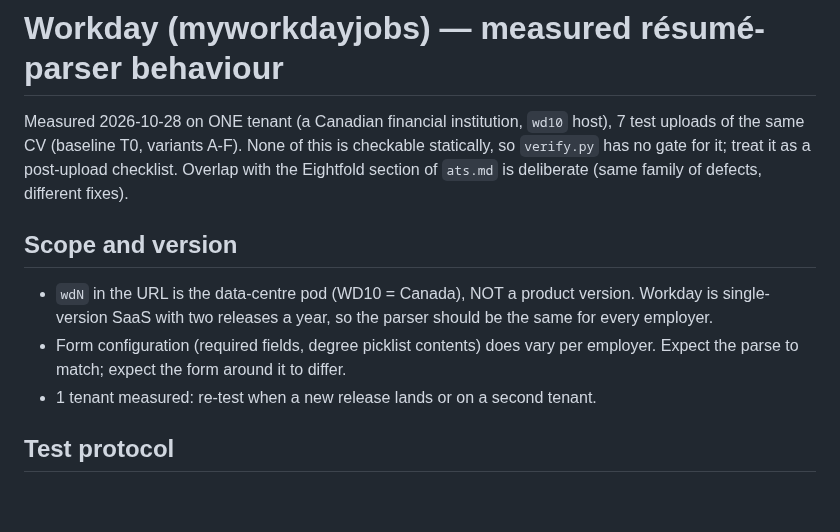
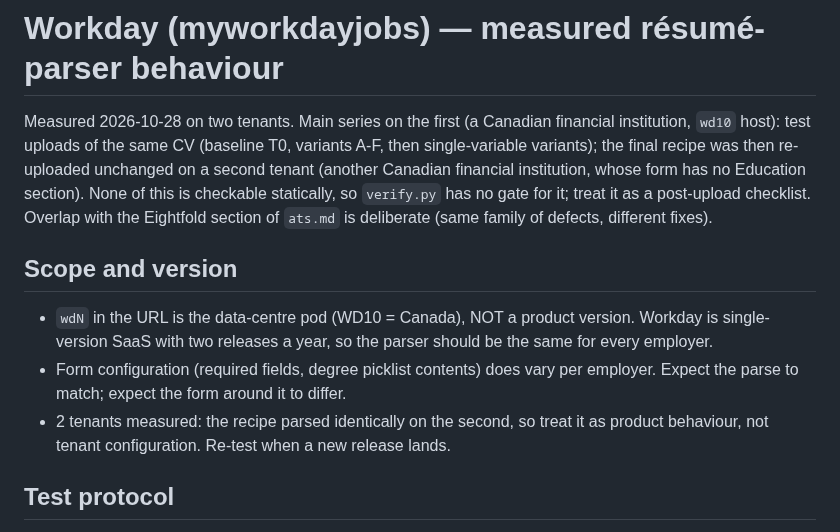
Before and after one commit to EmileBrunelle/vitae-agent-skill, a Markdown page: references/workday.md, the part around the change. Rendered like a GitHub page; blank space fills up the shorter version.

```diff
--- a/references/workday.md
+++ b/references/workday.md
@@ -1,7 +1,10 @@
 # Workday (myworkdayjobs) — measured résumé-parser behaviour
 
-Measured 2026-10-28 on ONE tenant (a Canadian financial institution, `wd10` host), 7 test
-uploads of the same CV (baseline T0, variants A-F). None of this is checkable
+Measured 2026-10-28 on two tenants. Main series on the first (a Canadian
+financial institution, `wd10` host): test uploads of the same CV (baseline T0,
+variants A-F, then single-variable variants); the final recipe was then
+re-uploaded unchanged on a second tenant (another Canadian financial
+institution, whose form has no Education section). None of this is checkable
 statically, so `verify.py` has no gate for it; treat it as a post-upload
 checklist. Overlap with the Eightfold section of `ats.md` is deliberate
 (same family of defects, different fixes).
@@ -13,7 +16,9 @@ checklist. Overlap with the Eightfold section of `ats.md` is deliberate
   parser should be the same for every employer.
 - Form configuration (required fields, degree picklist contents) does vary per
   employer. Expect the parse to match; expect the form around it to differ.
-- 1 tenant measured: re-test when a new release lands or on a second tenant.
+- 2 tenants measured: the recipe parsed identically on the second, so treat it
+  as product behaviour, not tenant configuration. Re-test when a new release
+  lands.
 
 ## Test protocol
 
```
Also changed, not shown: README.fr.md (+1 -1 lines), README.md (+1 -1 lines).
